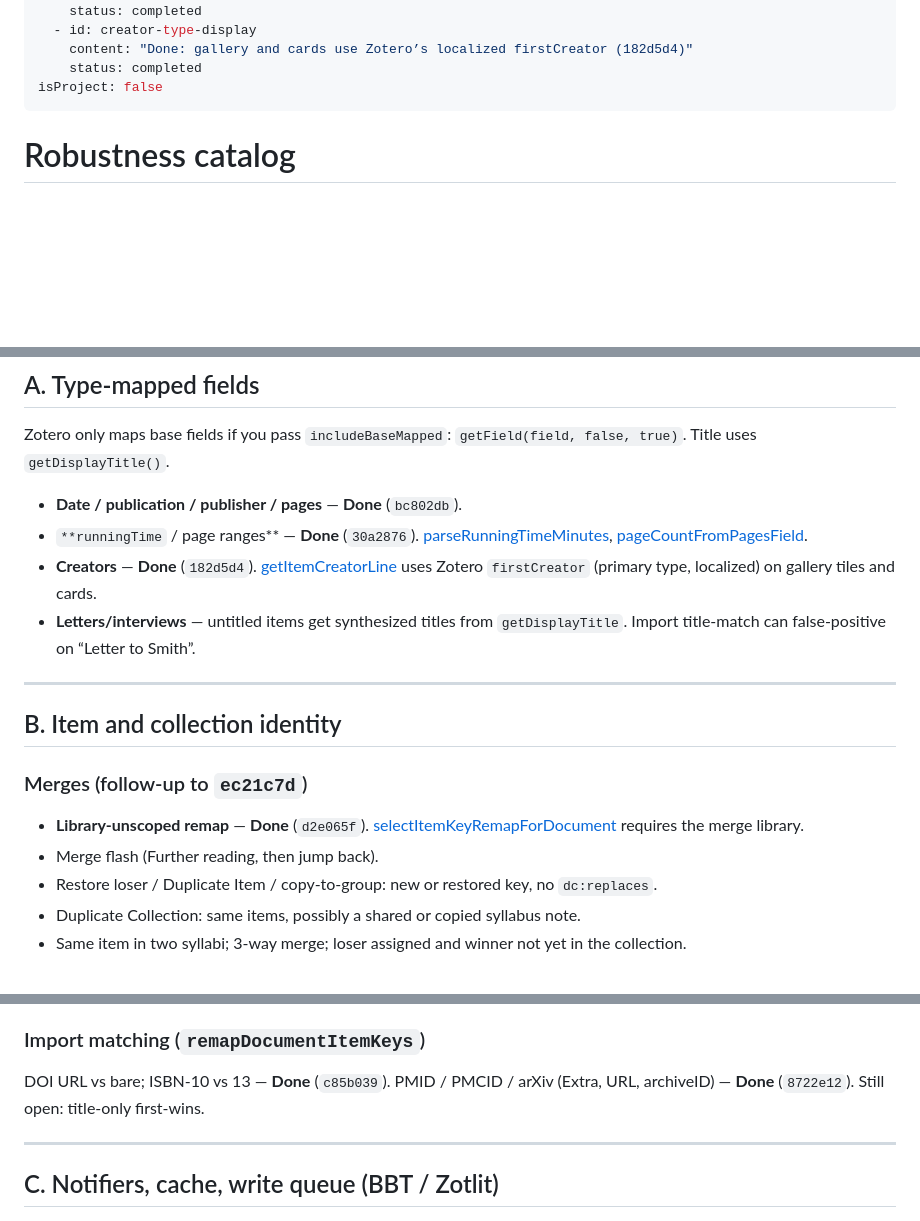
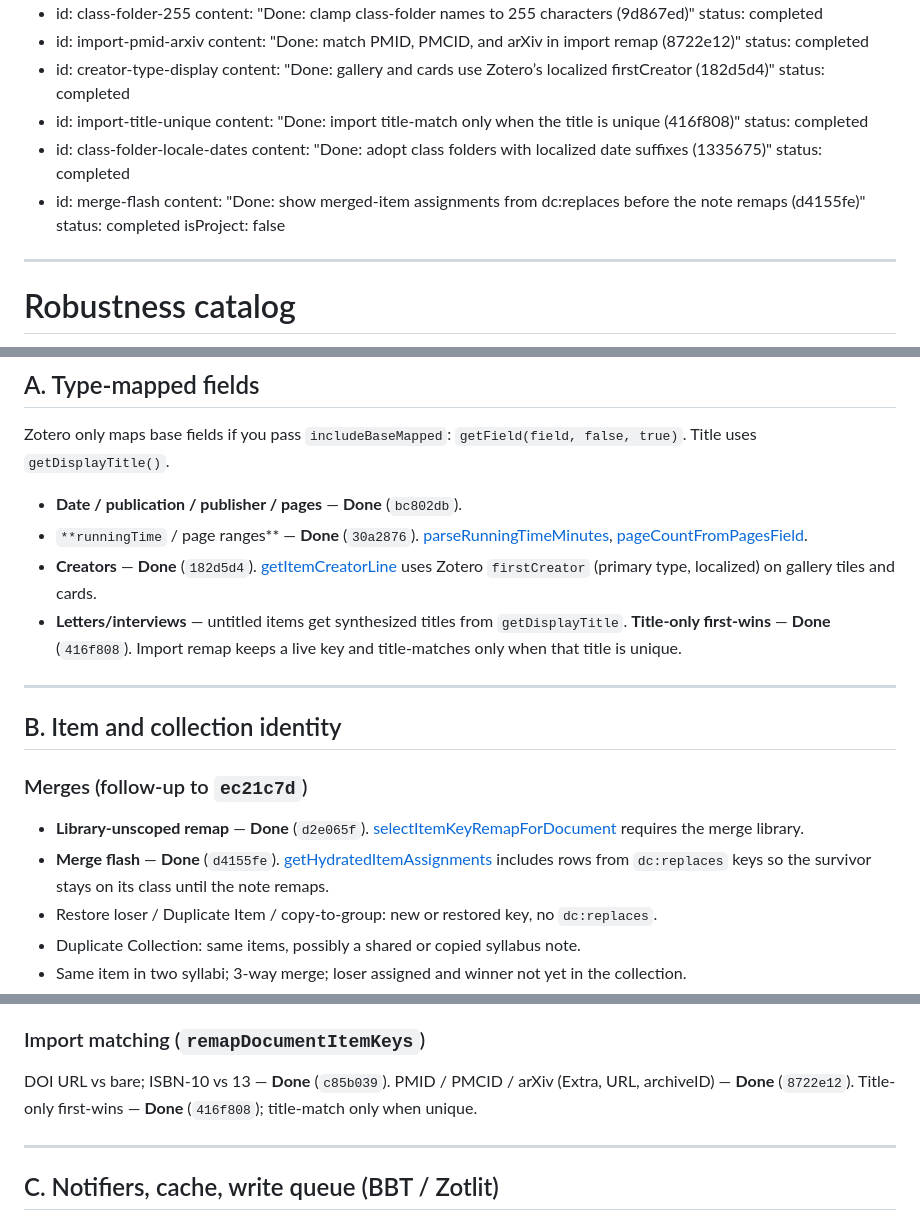
Before and after one commit to janbaykara/zotero-syllabus, a Markdown page: .cursor/plans/edge_case_catalog_f566d0b4.plan.md, 3 parts joined by grey strips. GitHub-like rendering; blank space fills up the shorter version.

Commit message:
Mark unique-title remap, folder date adoption, and merge flash done
The three follow-on engineering slices are implemented.

Co-authored-by: Cursor <cursoragent@cursor.com>

```diff
--- a/.cursor/plans/edge_case_catalog_f566d0b4.plan.md
+++ b/.cursor/plans/edge_case_catalog_f566d0b4.plan.md
@@ -68,6 +68,15 @@ todos:
   - id: creator-type-display
     content: "Done: gallery and cards use Zotero’s localized firstCreator (182d5d4)"
     status: completed
+  - id: import-title-unique
+    content: "Done: import title-match only when the title is unique (416f808)"
+    status: completed
+  - id: class-folder-locale-dates
+    content: "Done: adopt class folders with localized date suffixes (1335675)"
+    status: completed
+  - id: merge-flash
+    content: "Done: show merged-item assignments from dc:replaces before the note remaps (d4155fe)"
+    status: completed
 isProject: false
 ---
 
@@ -129,7 +138,7 @@ Zotero only maps base fields if you pass `includeBaseMapped`: `getField(field, f
 - **Date / publication / publisher / pages** — **Done** (`bc802db`).
 - `**runningTime` / page ranges** — **Done** (`30a2876`). [parseRunningTimeMinutes](src/utils/readingTime.ts), [pageCountFromPagesField](src/utils/readingTime.ts).
 - **Creators** — **Done** (`182d5d4`). [getItemCreatorLine](src/utils/items.ts) uses Zotero `firstCreator` (primary type, localized) on gallery tiles and cards.
-- **Letters/interviews** — untitled items get synthesized titles from `getDisplayTitle`. Import title-match can false-positive on “Letter to Smith”.
+- **Letters/interviews** — untitled items get synthesized titles from `getDisplayTitle`. **Title-only first-wins** — **Done** (`416f808`). Import remap keeps a live key and title-matches only when that title is unique.
 
 ---
 
@@ -138,7 +147,7 @@ Zotero only maps base fields if you pass `includeBaseMapped`: `getField(field, f
 ### Merges (follow-up to `ec21c7d`)
 
 - **Library-unscoped remap** — **Done** (`d2e065f`). [selectItemKeyRemapForDocument](src/modules/syllabusNote.ts) requires the merge library.
-- Merge flash (Further reading, then jump back).
+- **Merge flash** — **Done** (`d4155fe`). [getHydratedItemAssignments](src/modules/syllabusNote.ts) includes rows from `dc:replaces` keys so the survivor stays on its class until the note remaps.
 - Restore loser / Duplicate Item / copy-to-group: new or restored key, no `dc:replaces`.
 - Duplicate Collection: same items, possibly a shared or copied syllabus note.
 - Same item in two syllabi; 3-way merge; loser assigned and winner not yet in the collection.
@@ -158,7 +167,7 @@ Zotero only maps base fields if you pass `includeBaseMapped`: `getField(field, f
 
 ### Import matching (`remapDocumentItemKeys`)
 
-DOI URL vs bare; ISBN-10 vs 13 — **Done** (`c85b039`). PMID / PMCID / arXiv (Extra, URL, archiveID) — **Done** (`8722e12`). Still open: title-only first-wins.
+DOI URL vs bare; ISBN-10 vs 13 — **Done** (`c85b039`). PMID / PMCID / arXiv (Extra, URL, archiveID) — **Done** (`8722e12`). Title-only first-wins — **Done** (`416f808`); title-match only when unique.
 
 ---
 
```
Also changed, not shown: other parts of .cursor/plans/edge_case_catalog_f566d0b4.plan.md (+3 -1 lines).
